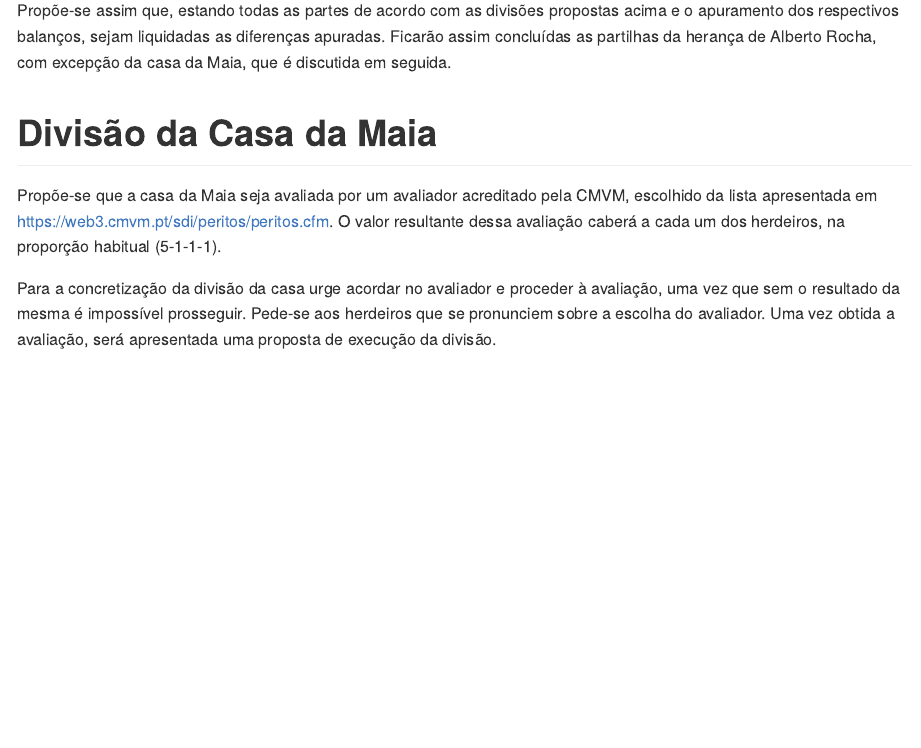
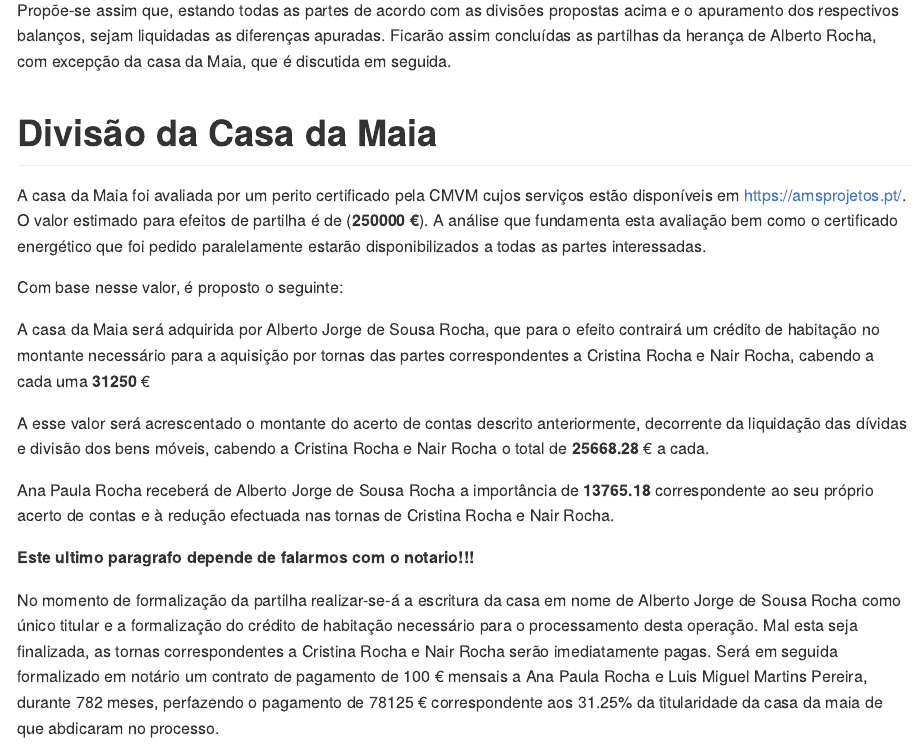
Before and after one commit to AJSRocha/divisoes, an R Markdown document (divisoes.Rmd): the page in a window 1100 px wide, from 3850 px down before the commit and from 4220 px down after it, so that both start at the same text. Rendered offline with R 4.5, knitr and Pandoc, with nearby package versions.

Commit message:
update bankinter

````diff
--- a/divisoes.Rmd
+++ b/divisoes.Rmd
@@ -268,6 +268,24 @@ Propõe-se assim que, estando todas as partes de acordo com as divisões propost
 
 # Divisão da Casa da Maia
 
+A casa da Maia foi avaliada por um perito certificado pela CMVM cujos serviços estão disponíveis em https://amsprojetos.pt/. O valor estimado para efeitos de partilha é de (**`r casa_maia  = 250000; casa_maia` €**). A análise que fundamenta esta avaliação bem como o certificado energético que foi pedido paralelamente estarão disponibilizados a todas as partes interessadas.
+
+Com base nesse valor, é proposto o seguinte:
+
+A casa da Maia será adquirida por Alberto Jorge de Sousa Rocha, que para o efeito contrairá um crédito de habitação no montante necessário para a aquisição por tornas das partes correspondentes a Cristina Rocha e Nair Rocha, cabendo a cada uma **`r casa_maia *0.125`** €
+
+A esse valor será acrescentado o montante do acerto de contas descrito anteriormente, decorrente da liquidação das dívidas e divisão dos bens móveis, cabendo a Cristina Rocha e Nair Rocha o total de **`r casa_maia*0.125 + sumario['Total','Cristina']`** € a cada.
+
+Ana Paula Rocha receberá de Alberto Jorge de Sousa Rocha a importância de **`r sumario['Total','AnaPaula']`** correspondente ao seu próprio acerto de contas e à redução efectuada nas tornas de Cristina Rocha e Nair Rocha.
+
+**Este ultimo paragrafo depende de falarmos com o notario!!!**
+
+No momento de formalização da partilha realizar-se-á a escritura da casa em nome de Alberto Jorge de Sousa Rocha como único titular e a formalização do crédito de habitação necessário para o processamento desta operação. Mal esta seja finalizada, as tornas correspondentes a Cristina Rocha e Nair Rocha serão imediatamente pagas. Será em seguida formalizado em notário um contrato de pagamento de 100 € mensais a Ana Paula Rocha e Luis Miguel Martins Pereira, durante `r (casa_maia*5/16 /100) %>% ceiling` meses, perfazendo o pagamento de `r casa_maia*5/16 ` € correspondente aos 31.25% da titularidade da casa da maia de que abdicaram no processo.
+
+
+
+```{r, eval=FALSE}
 Propõe-se que a casa da Maia seja avaliada por um avaliador acreditado pela CMVM, escolhido da lista apresentada em https://web3.cmvm.pt/sdi/peritos/peritos.cfm. O valor resultante dessa avaliação caberá a cada um dos herdeiros, na proporção habitual (5-1-1-1).
 
 Para a concretização da divisão da casa urge acordar no avaliador e proceder à avaliação, uma vez que sem o resultado da mesma é impossível prosseguir. Pede-se aos herdeiros que se pronunciem sobre a escolha do avaliador. Uma vez obtida a avaliação, será apresentada uma proposta de execução da divisão.
+```
````
Also changed, not shown: divisoes.md, divisoes.Rmd (2 more changed lines).
